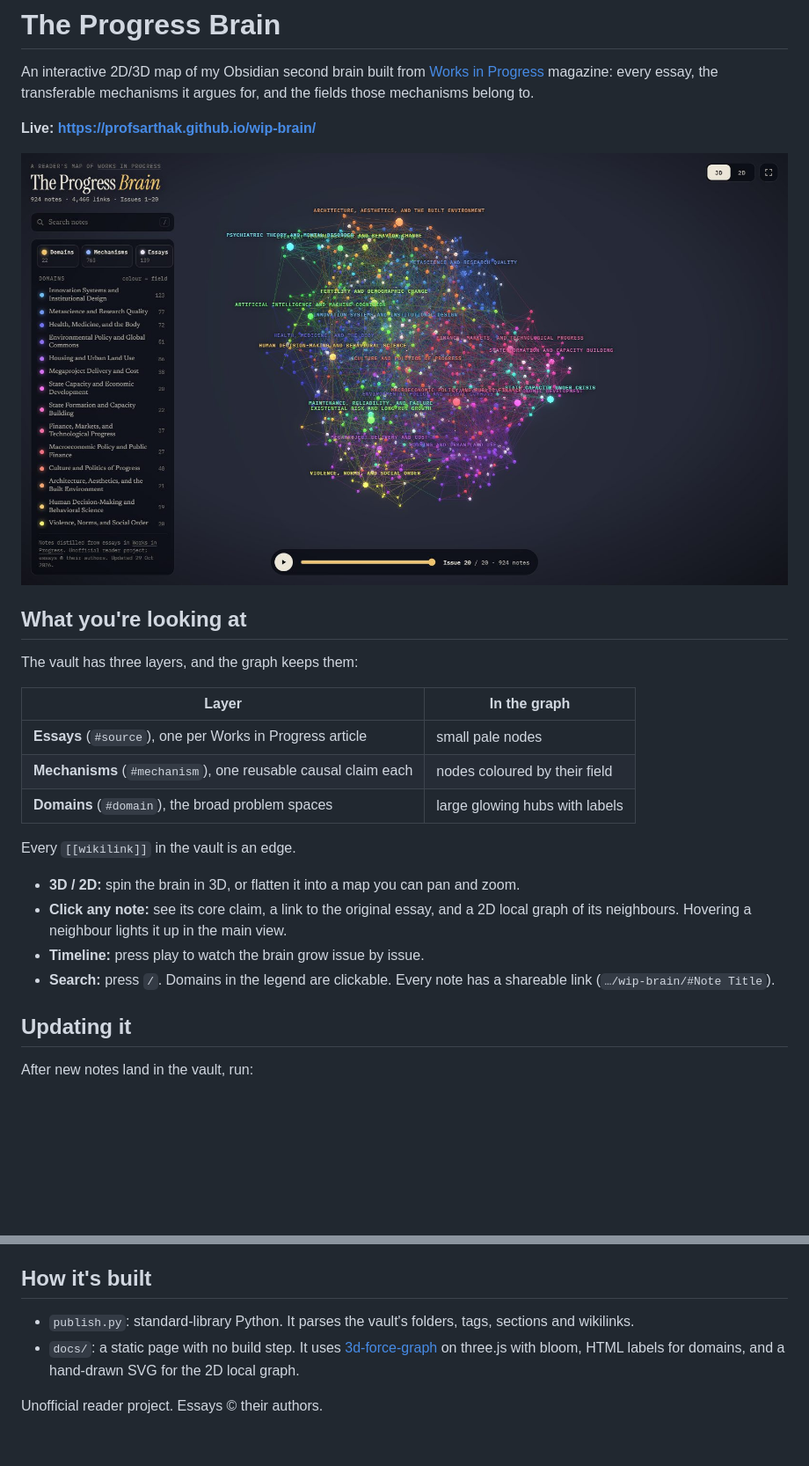
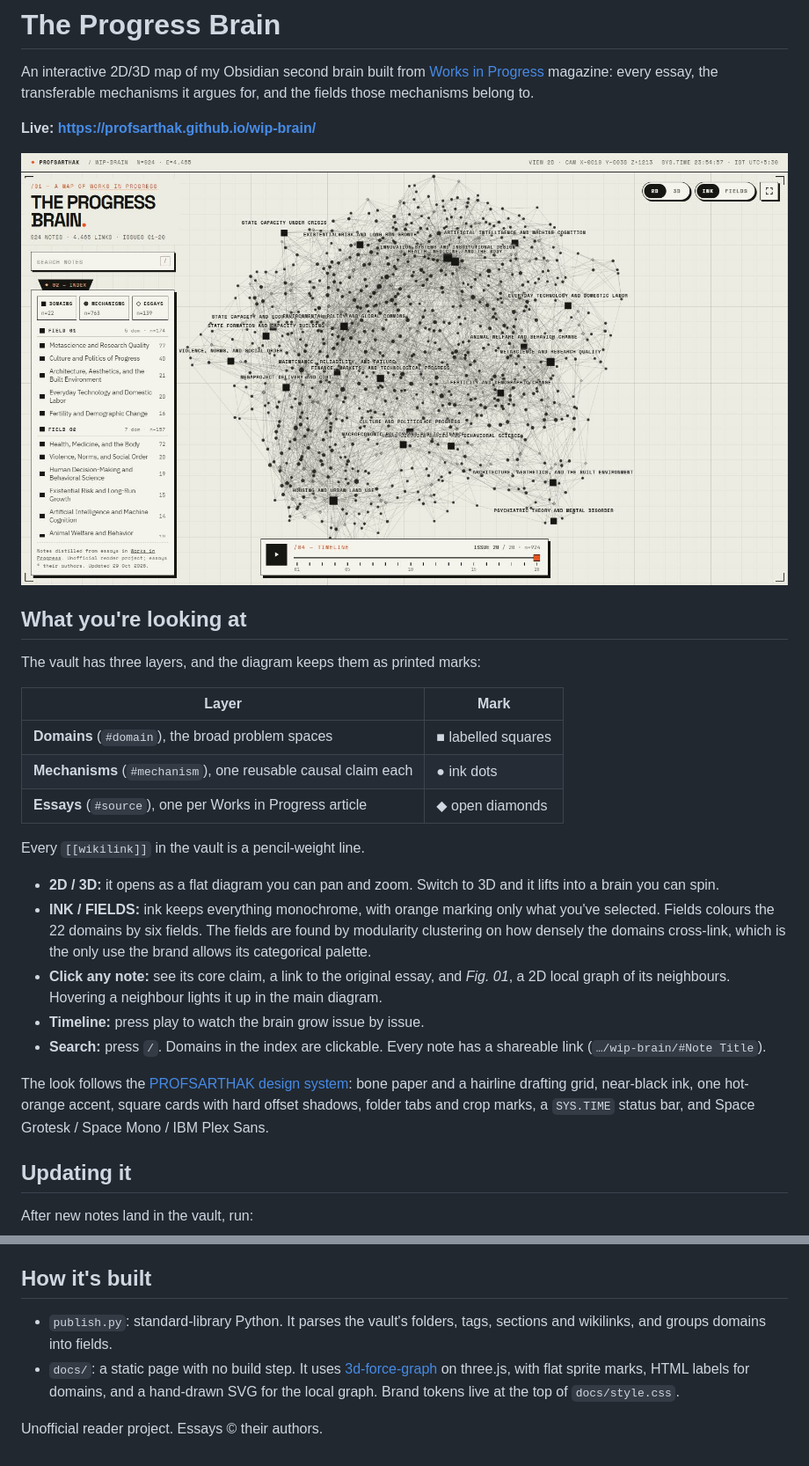
Before and after one commit to profsarthak/wip-brain, a Markdown page: README.md, 2 parts joined by grey strips. Shown at 88% size. Rendered like a GitHub page; pictures changed too: docs/preview.jpg; blank space fills up the shorter version.

```diff
--- a/README.md
+++ b/README.md
@@ -8,20 +8,23 @@ An interactive 2D/3D map of my Obsidian second brain built from [Works in Progre
 
 ## What you're looking at
 
-The vault has three layers, and the graph keeps them:
+The vault has three layers, and the diagram keeps them as printed marks:
 
-| Layer | In the graph |
+| Layer | Mark |
 | --- | --- |
-| **Essays** (`#source`), one per Works in Progress article | small pale nodes |
-| **Mechanisms** (`#mechanism`), one reusable causal claim each | nodes coloured by their field |
-| **Domains** (`#domain`), the broad problem spaces | large glowing hubs with labels |
+| **Domains** (`#domain`), the broad problem spaces | ■ labelled squares |
+| **Mechanisms** (`#mechanism`), one reusable causal claim each | ● ink dots |
+| **Essays** (`#source`), one per Works in Progress article | ◆ open diamonds |
 
-Every `[[wikilink]]` in the vault is an edge.
+Every `[[wikilink]]` in the vault is a pencil-weight line.
 
-- **3D / 2D:** spin the brain in 3D, or flatten it into a map you can pan and zoom.
-- **Click any note:** see its core claim, a link to the original essay, and a 2D local graph of its neighbours. Hovering a neighbour lights it up in the main view.
+- **2D / 3D:** it opens as a flat diagram you can pan and zoom. Switch to 3D and it lifts into a brain you can spin.
+- **INK / FIELDS:** ink keeps everything monochrome, with orange marking only what you've selected. Fields colours the 22 domains by six fields. The fields are found by modularity clustering on how densely the domains cross-link, which is the only use the brand allows its categorical palette.
+- **Click any note:** see its core claim, a link to the original essay, and *Fig. 01*, a 2D local graph of its neighbours. Hovering a neighbour lights it up in the main diagram.
 - **Timeline:** press play to watch the brain grow issue by issue.
-- **Search:** press `/`. Domains in the legend are clickable. Every note has a shareable link (`…/wip-brain/#Note Title`).
+- **Search:** press `/`. Domains in the index are clickable. Every note has a shareable link (`…/wip-brain/#Note Title`).
+
+The look follows the [PROFSARTHAK design system](https://github.com/profsarthak/personal-brand): bone paper and a hairline drafting grid, near-black ink, one hot-orange accent, square cards with hard offset shadows, folder tabs and crop marks, a `SYS.TIME` status bar, and Space Grotesk / Space Mono / IBM Plex Sans.
 
 ## Updating it
 
@@ -46,7 +49,7 @@ Only note titles, links, issue numbers, domain membership, and the first paragra
 
 ## How it's built
 
-- `publish.py`: standard-library Python. It parses the vault's folders, tags, sections and wikilinks.
-- `docs/`: a static page with no build step. It uses [3d-force-graph](https://github.com/vasturiano/3d-force-graph) on three.js with bloom, HTML labels for domains, and a hand-drawn SVG for the 2D local graph.
+- `publish.py`: standard-library Python. It parses the vault's folders, tags, sections and wikilinks, and groups domains into fields.
+- `docs/`: a static page with no build step. It uses [3d-force-graph](https://github.com/vasturiano/3d-force-graph) on three.js, with flat sprite marks, HTML labels for domains, and a hand-drawn SVG for the local graph. Brand tokens live at the top of `docs/style.css`.
 
 Unofficial reader project. Essays © their authors.
```
Also changed, not shown: 5 other files.
